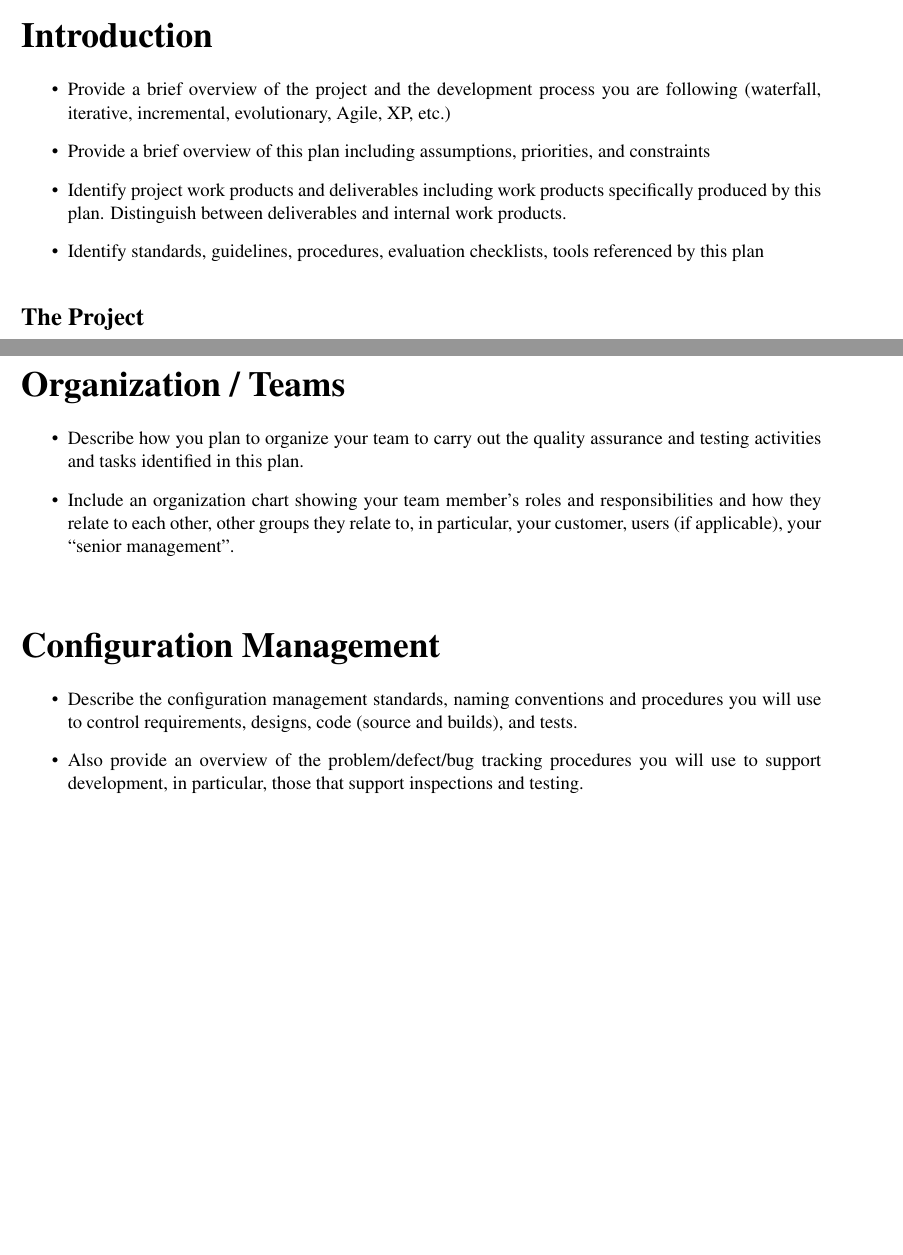
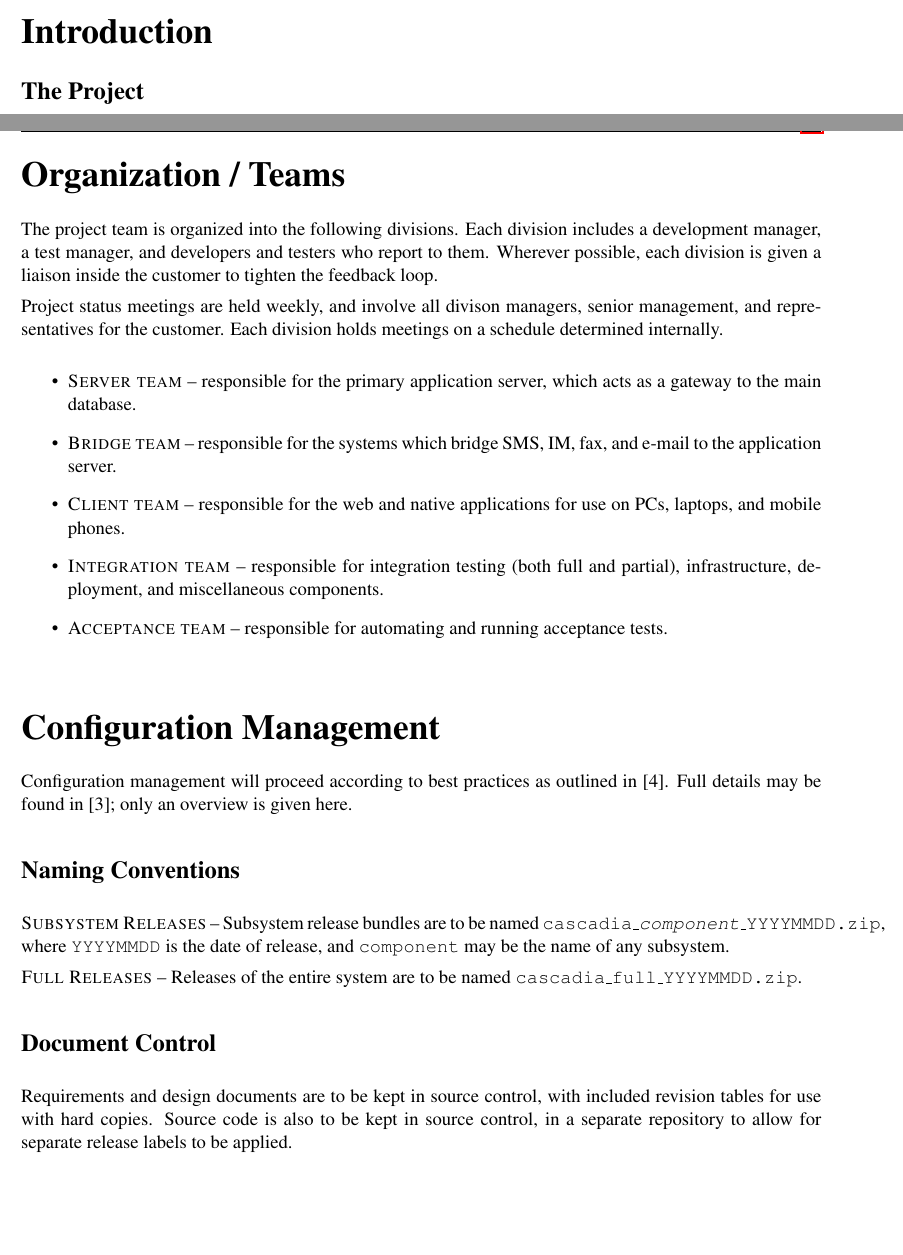
Before and after one commit to aayanqazi/OMSE, a LaTeX problem sheet (525/AssignmentC/OMSE525-AssignmentC-BenStraub.tex, which reads 525/AssignmentC/WacomEPD.cls): two parts of pages 4 and 5 of 11 before the commit and two parts of pages 4 and 5 of 12 after it, joined at a grey line, cut so that both start at the same text, the shorter picture padded with empty space. Compiled offline with pdfLaTeX.

Commit message:
More progress; adjusted class to fit style from Assignment A.

```diff
--- a/525/AssignmentC/OMSE525-AssignmentC-BenStraub.tex
+++ b/525/AssignmentC/OMSE525-AssignmentC-BenStraub.tex
@@ -27,15 +27,15 @@
 
 %-------------------------------------------------------------------------------
 \chapter{Introduction}
-\begin{itemize}
-\item Provide a brief overview of the project and the development process you are following
-  (waterfall, iterative, incremental, evolutionary, Agile, XP, etc.)
-\item Provide a brief overview of this plan including assumptions, priorities, and constraints
-\item Identify project work products and deliverables including work products specifically produced
-  by this plan. Distinguish between deliverables and internal work products.
-\item Identify standards, guidelines, procedures, evaluation checklists, tools referenced by this
-  plan
-\end{itemize}
+%% \begin{itemize}
+%% \item Provide a brief overview of the project and the development process you are following
+%%   (waterfall, iterative, incremental, evolutionary, Agile, XP, etc.)
+%% \item Provide a brief overview of this plan including assumptions, priorities, and constraints
+%% \item Identify project work products and deliverables including work products specifically produced
+%%   by this plan. Distinguish between deliverables and internal work products.
+%% \item Identify standards, guidelines, procedures, evaluation checklists, tools referenced by this
+%%   plan
+%% \end{itemize}
 
 
 \section{The Project}
@@ -68,7 +69,7 @@
 It is assumed that the product architecture will separate the main application server from the
 bridge components.  This assumption may be invalidated when the SADD becomes available.
 
-%--------------------
+
 \section{References}
 \begin{enumerate}[(1)]
 \item Cascadia Terms of Reference
@@ -78,24 +81,65 @@
 
 %-------------------------------------------------------------------------------
 \chapter{Organization / Teams}
+%% \begin{itemize}
+%% \item Describe how you plan to organize your team to carry out the quality assurance and testing
+%%   activities and tasks identified in this plan.
+%% \item Include an organization chart showing your team member’s roles and responsibilities and how
+%%   they relate to each other, other groups they relate to, in particular, your customer, users (if
+%%   applicable), your “senior management”.
+%% \end{itemize}
+
+%% %TODO: Org chart
+
+The project team is organized into the following divisions.  Each division includes a development
+manager, a test manager, and developers and testers who report to them.  Wherever possible, each
+division is given a liaison inside the customer to tighten the feedback loop.
+
+Project status meetings are held weekly, and involve all divison managers, senior management, and
+representatives for the customer.  Each division holds meetings on a schedule determined internally.
+
 \begin{itemize}
-\item Describe how you plan to organize your team to carry out the quality assurance and testing
-  activities and tasks identified in this plan.
-\item Include an organization chart showing your team member’s roles and responsibilities and how
-  they relate to each other, other groups they relate to, in particular, your customer, users (if
-  applicable), your “senior management”.
+\item \textsc{Server team} -- responsible for the primary application server, which acts as a
+  gateway to the main database.
+\item \textsc{Bridge team} -- responsible for the systems which bridge SMS, IM, fax, and e-mail to
+  the application server.
+\item \textsc{Client team} -- responsible for the web and native applications for use on PCs,
+  laptops, and mobile phones.
+\item \textsc{Integration team} -- responsible for integration testing (both full and partial),
+  infrastructure, deployment, and miscellaneous components.
+\item {\sc Acceptance team} -- responsible for automating and running acceptance tests.
 \end{itemize}
 
 
 
 %-------------------------------------------------------------------------------
 \chapter{Configuration Management}
-\begin{itemize}
-\item Describe the configuration management standards, naming conventions and procedures you will
-  use to control requirements, designs, code (source and builds), and tests.
-\item Also provide an overview of the problem/defect/bug tracking procedures you will use to support
-  development, in particular, those that support inspections and testing.
-\end{itemize}
+%% \begin{itemize}
+%% \item Describe the configuration management standards, naming conventions and procedures you will
+%%   use to control requirements, designs, code (source and builds), and tests.
+%% \item Also provide an overview of the problem/defect/bug tracking procedures you will use to support
+%%   development, in particular, those that support inspections and testing.
+%% \end{itemize}
+
+Configuration management will proceed according to best practices as outlined in [4].  Full details
+may be found in [3]; only an overview is given here.
+
+\section{Naming Conventions}
+{\sc Subsystem Releases} -- Subsystem release bundles are to be named
+{\tt cascadia\_\textit{component}\_YYYYMMDD.zip}, where {\tt YYYYMMDD} is the date of release,
+and {\tt component} may be the name of any subsystem.
+
+{\sc Full Releases} -- Releases of the entire system are to be named \texttt{cascadia\_full\_YYYYMMDD.zip}.
+
+
+\section{Document Control}
+Requirements and design documents are to be kept in source control, with included revision tables
+for use with hard copies.  Source code is also to be kept in source control, in a separate
+repository to allow for separate release labels to be applied.
+
+
+\section{Defect Tracking}
+%TODO
 
 
 %-------------------------------------------------------------------------------
--- a/525/AssignmentC/WacomEPD.cls
+++ b/525/AssignmentC/WacomEPD.cls
@@ -675,8 +675,8 @@
     \begin{tikzpicture}
       \tikzstyle{every node}=[text=white, inner xsep=0pt, outer xsep=0pt]
       \node at (0,0) [fill=black,minimum height=1.5cm,minimum width=\hsize] (bar) {};
-      \draw (bar.west) +(1ex,0) node [right,scale=0.5] (wacom)%
-               {\includegraphics{wacombug}};
+      \draw (bar.west) +(1ex,0) node [right,scale=3] (wacom) {Cascadia Project};
+               %{\includegraphics{wacombug}};
 %       \draw (bar.west) +(1ex,0) node [right] (wacom)%
 %                {\Huge WACOM};
 %       \draw (wacom.east)  node[right]
@@ -710,7 +710,7 @@
 \chead{\color{gray}\@title}
 \rhead{\color{gray}Page \thepage{} of \pageref{LastPage}}
 \lfoot{\color{gray}}
-\cfoot{\color{gray}Wacom Confidential}
+\cfoot{\color{gray}Confidential}
 \rfoot{\color{gray}}
 \renewcommand{\contentsname}{}
 \setcounter{tocdepth}{3}
```
Also changed, not shown: 525/AssignmentC/OMSE525-AssignmentC-BenStraub.tex (3 more changed lines).
